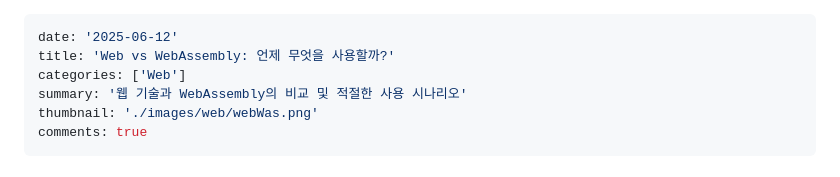
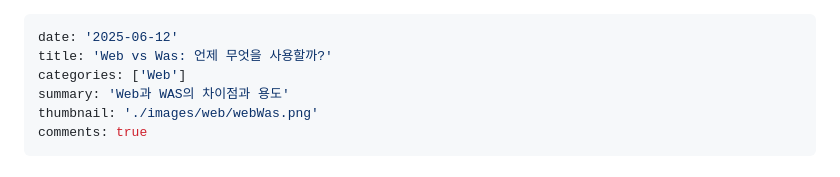
Before and after one commit to Logic-Phantom/TechLog, a Markdown page: blog-front/contents/web-vs-was.md, the part around the change. Rendered like a GitHub page.

Commit message:
[임채명] 게시글 수정

```diff
--- a/blog-front/contents/web-vs-was.md
+++ b/blog-front/contents/web-vs-was.md
@@ -1,8 +1,8 @@
 ---
 date: '2025-06-12'
-title: 'Web vs WebAssembly: 언제 무엇을 사용할까?'
+title: 'Web vs Was: 언제 무엇을 사용할까?'
 categories: ['Web']
-summary: '웹 기술과 WebAssembly의 비교 및 적절한 사용 시나리오'
+summary: 'Web과 WAS의 차이점과 용도'
 thumbnail: './images/web/webWas.png'
 comments: true
 ---
```
